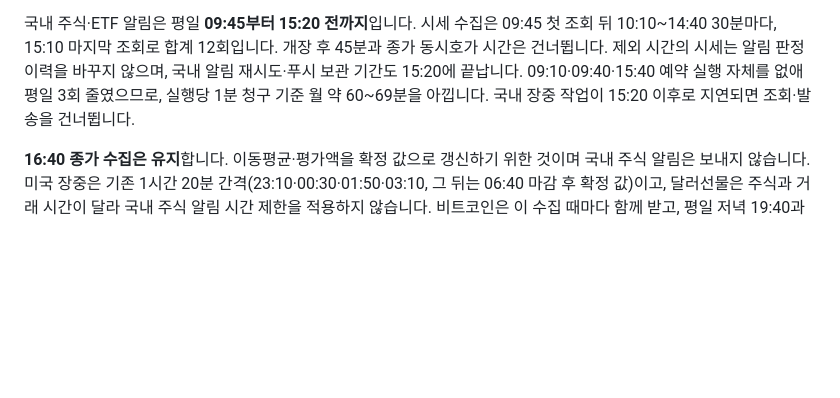
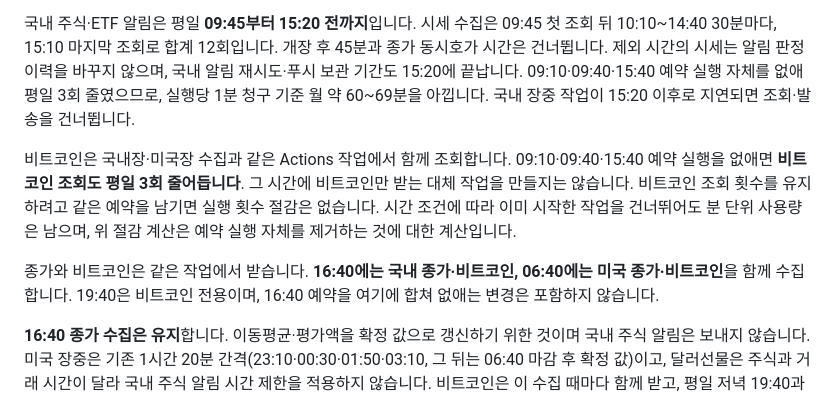
Before and after one commit to oax2310-blip/etf-planner, a Markdown page: docs/moving-average-alerts.md, the part around the change. GitHub-like rendering; blank space fills up the shorter version.

Commit message:
비트코인 공동 조회와 종가 수집의 Actions 절감 조건 명시

```diff
--- a/docs/moving-average-alerts.md
+++ b/docs/moving-average-alerts.md
@@ -35,6 +35,10 @@ PC는 보통 브라우저가 켜져 있을 때 받습니다(플래너 탭은 닫
 
 국내 주식·ETF 알림은 평일 **09:45부터 15:20 전까지**입니다. 시세 수집은 09:45 첫 조회 뒤 10:10~14:40 30분마다, 15:10 마지막 조회로 합계 12회입니다. 개장 후 45분과 종가 동시호가 시간은 건너뜁니다. 제외 시간의 시세는 알림 판정 이력을 바꾸지 않으며, 국내 알림 재시도·푸시 보관 기간도 15:20에 끝납니다. 09:10·09:40·15:40 예약 실행 자체를 없애 평일 3회 줄였으므로, 실행당 1분 청구 기준 월 약 60~69분을 아낍니다. 국내 장중 작업이 15:20 이후로 지연되면 조회·발송을 건너뜁니다.
 
+비트코인은 국내장·미국장 수집과 같은 Actions 작업에서 함께 조회합니다. 09:10·09:40·15:40 예약 실행을 없애면 **비트코인 조회도 평일 3회 줄어듭니다**. 그 시간에 비트코인만 받는 대체 작업을 만들지는 않습니다. 비트코인 조회 횟수를 유지하려고 같은 예약을 남기면 실행 횟수 절감은 없습니다. 시간 조건에 따라 이미 시작한 작업을 건너뛰어도 분 단위 사용량은 남으며, 위 절감 계산은 예약 실행 자체를 제거하는 것에 대한 계산입니다.
+
+종가와 비트코인은 같은 작업에서 받습니다. **16:40에는 국내 종가·비트코인, 06:40에는 미국 종가·비트코인**을 함께 수집합니다. 19:40은 비트코인 전용이며, 16:40 예약을 여기에 합쳐 없애는 변경은 포함하지 않습니다.
+
 **16:40 종가 수집은 유지**합니다. 이동평균·평가액을 확정 값으로 갱신하기 위한 것이며 국내 주식 알림은 보내지 않습니다. 미국 장중은 기존 1시간 20분 간격(23:10·00:30·01:50·03:10, 그 뒤는 06:40 마감 후 확정 값)이고, 달러선물은 주식과 거래 시간이 달라 국내 주식 알림 시간 제한을 적용하지 않습니다. 비트코인은 이 수집 때마다 함께 받고, 평일 저녁 19:40과 주말(토 09:40 ~ 월 06:40)에는 3시간마다 비트코인만 받습니다. 예약 실행 지연·휴장·네트워크 실패가 있을 수 있으며 순간적인 접촉을 감지하는 실시간 시세 알림은 아닙니다. 최신 가격·이동평균을 확보한 수집 시점만 비교합니다.
 
 발송 실패는 해당 기기에만 재시도합니다. 같은 알림은 최대 24시간 동안 재시도하며 국내 주식·ETF는 당일 15:20까지만 재시도합니다. 삭제·중지·수정한 규칙의 이전 알림은 취소합니다. 서비스에서 만료된 기기라고 응답하면 재시도를 중지합니다. 발송 직후 기록 저장 전에 작업이 중단되면 같은 알림이 다시 도착할 수 있으며 휴대폰은 같은 이벤트 ID 알림을 묶어 표시합니다.
```
